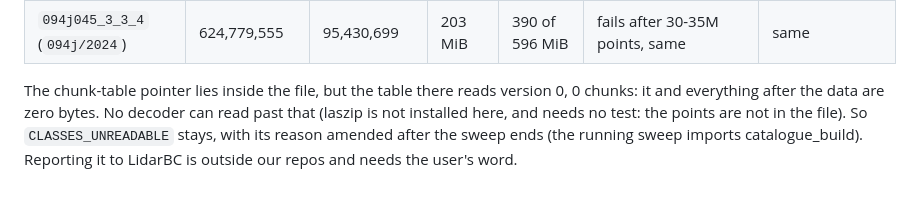
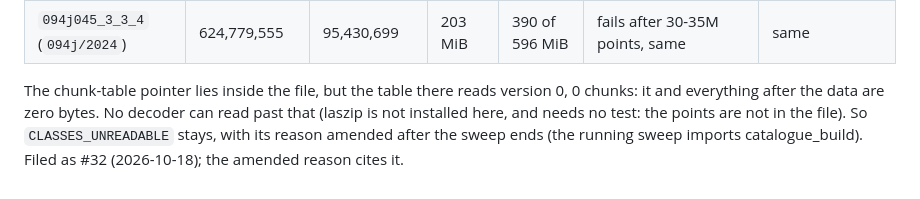
Before and after one commit to NewGraphEnvironment/stac_pointcloud_bc, a Markdown page: planning/active/findings.md, the part around the change. Rendered like a GitHub page.

Commit message:
Findings (#17): the damaged files are #32
Co-Authored-By: Claude Opus 5.5 <noreply@anthropic.com>
Claude-Session: https://claude.ai/code/session_01KEkr2CZVANUDWtqjrfHosn

```diff
--- a/planning/active/findings.md
+++ b/planning/active/findings.md
@@ -53,5 +53,5 @@ the bytes are what the province stores:
 The chunk-table pointer lies inside the file, but the table there reads version 0, 0 chunks: it and
 everything after the data are zero bytes. No decoder can read past that (laszip is not installed
 here, and needs no test: the points are not in the file). So `CLASSES_UNREADABLE` stays, with its
-reason amended after the sweep ends (the running sweep imports catalogue_build). Reporting it to
-LidarBC is outside our repos and needs the user's word.
+reason amended after the sweep ends (the running sweep imports catalogue_build). Filed as #32
+(2026-10-18); the amended reason cites it.
```
